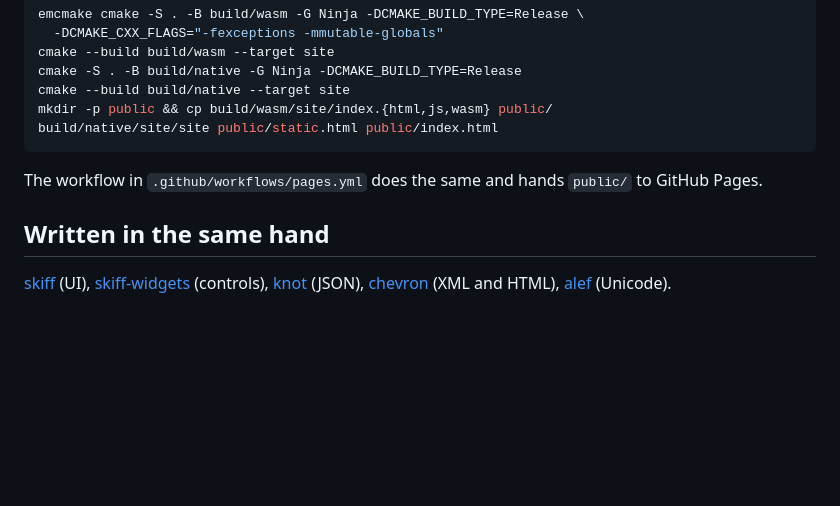
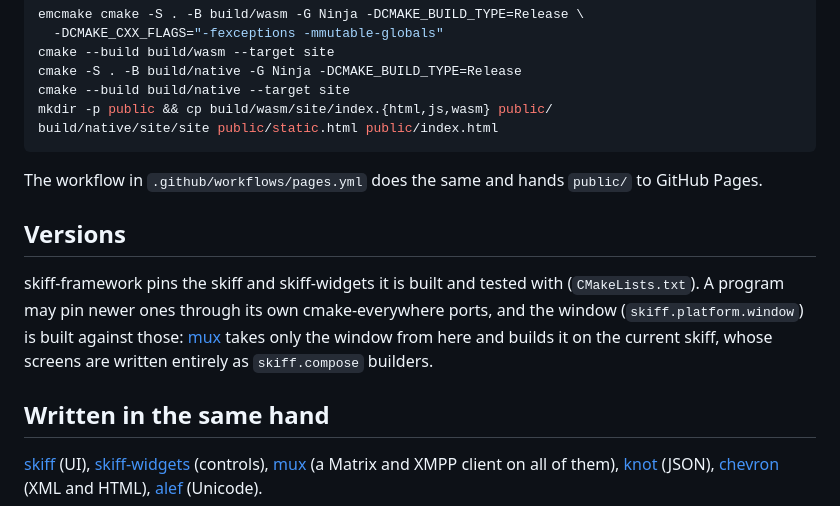
Before and after one commit to j4niwzis/skiff-framework, a Markdown page: README.md, the part around the change. Drawn GitHub-style; blank space fills up the shorter version.

Commit message:
README: its pins and a program own; mux among the projects written in the same hand

```diff
--- a/README.md
+++ b/README.md
@@ -217,10 +217,20 @@ build/native/site/site public/static.html public/index.html
 The workflow in `.github/workflows/pages.yml` does the same and hands
 `public/` to GitHub Pages.
 
+## Versions
+
+skiff-framework pins the skiff and skiff-widgets it is built and tested
+with (`CMakeLists.txt`). A program may pin newer ones through its own
+cmake-everywhere ports, and the window (`skiff.platform.window`) is built
+against those: [mux](https://github.com/j4niwzis/mux) takes only the window
+from here and builds it on the current skiff, whose screens are written
+entirely as `skiff.compose` builders.
+
 ## Written in the same hand
 
 [skiff](https://github.com/j4niwzis/skiff) (UI),
 [skiff-widgets](https://github.com/j4niwzis/skiff-widgets) (controls),
+[mux](https://github.com/j4niwzis/mux) (a Matrix and XMPP client on all of them),
 [knot](https://github.com/j4niwzis/knot) (JSON),
 [chevron](https://github.com/j4niwzis/chevron) (XML and HTML),
 [alef](https://github.com/j4niwzis/alef) (Unicode).
```
